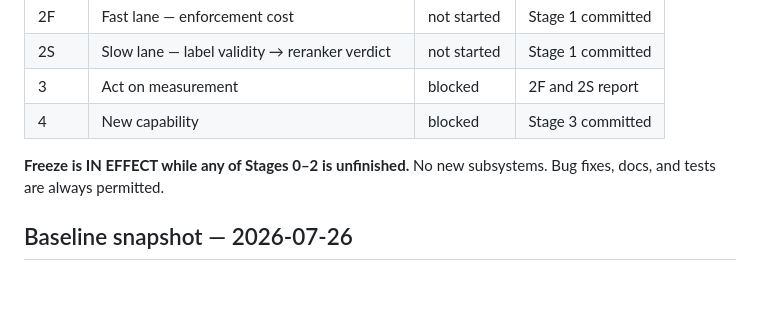
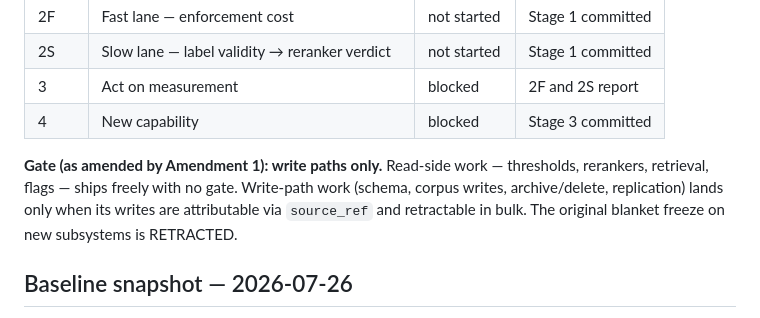
Before and after one commit to jimovonz/cairn, a Markdown page: docs/spec-remediation-2026-07.md, the part around one of its changes. GitHub-like rendering; blank space fills up the shorter version.

```diff
--- a/docs/spec-remediation-2026-07.md
+++ b/docs/spec-remediation-2026-07.md
@@ -19,8 +19,11 @@ same commit as any stage change.
 | 3 | Act on measurement | blocked | 2F and 2S report |
 | 4 | New capability | blocked | Stage 3 committed |
 
-**Freeze is IN EFFECT while any of Stages 0–2 is unfinished.** No new
-subsystems. Bug fixes, docs, and tests are always permitted.
+**Gate (as amended by Amendment 1): write paths only.** Read-side work —
+thresholds, rerankers, retrieval, flags — ships freely with no gate. Write-path
+work (schema, corpus writes, archive/delete, replication) lands only when its
+writes are attributable via `source_ref` and retractable in bulk. The original
+blanket freeze on new subsystems is RETRACTED.
 
 ## Baseline snapshot — 2026-07-26
 
```
Also changed, not shown: other parts of docs/spec-remediation-2026-07.md (+78 -1 lines), CLAUDE.md (+8 -4 lines).
